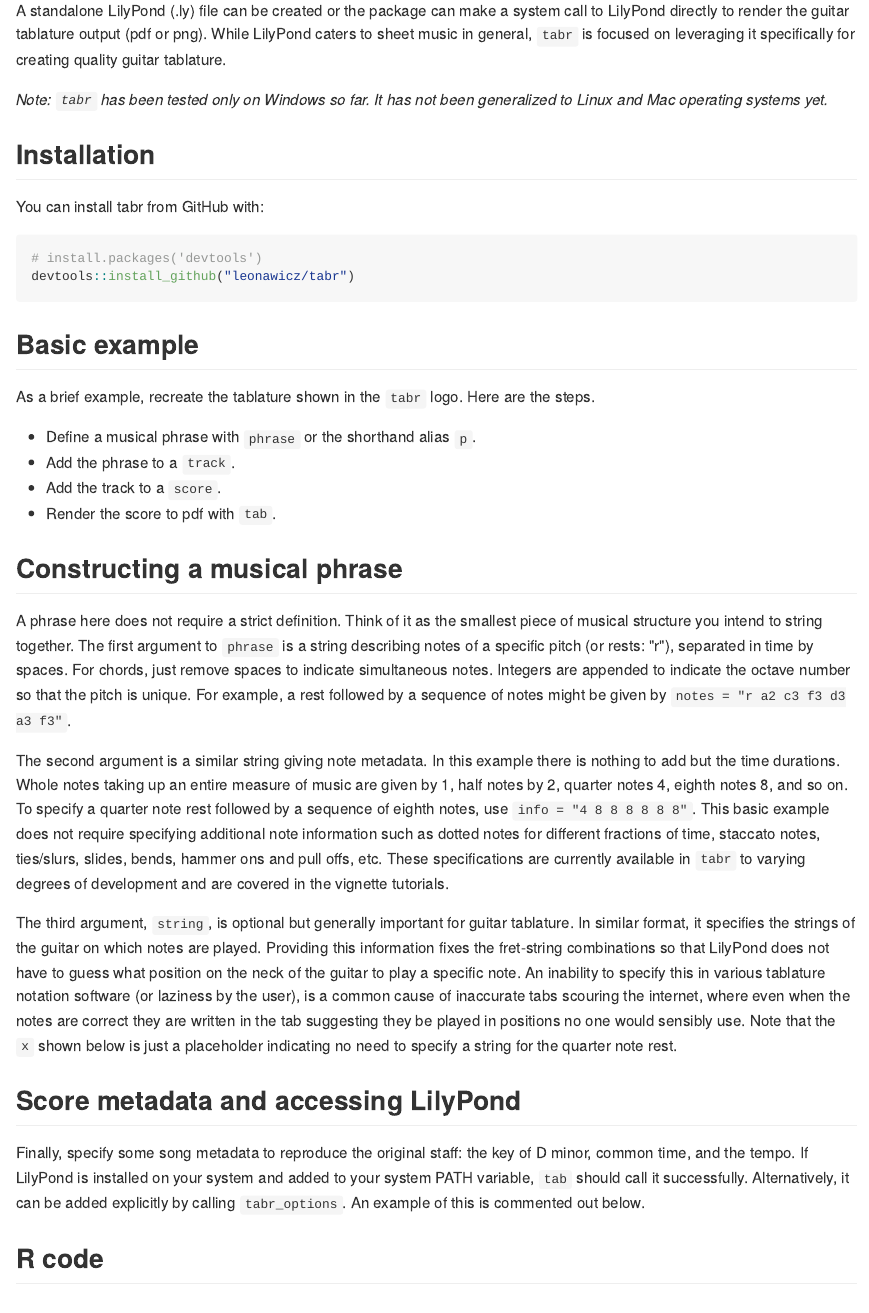
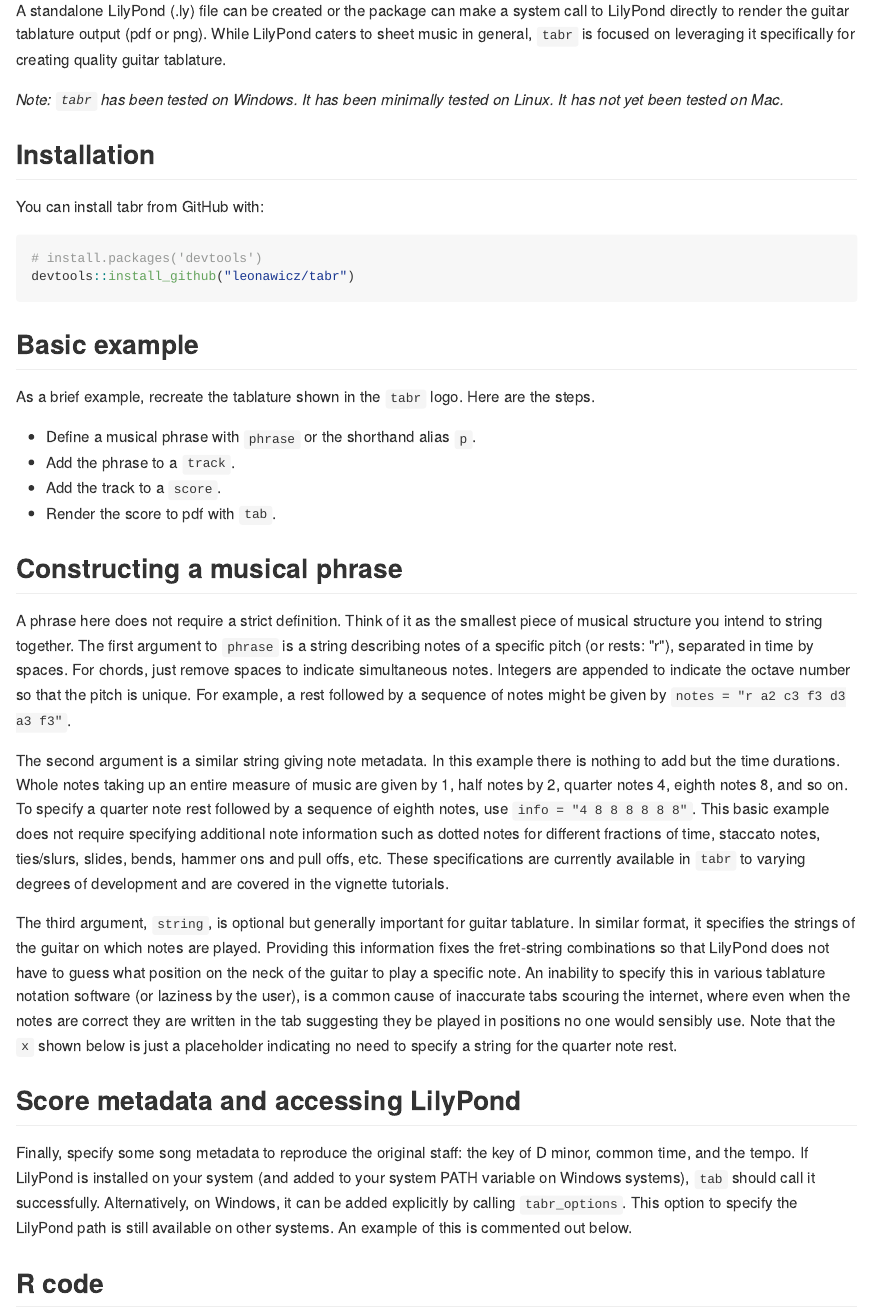
Before and after one commit to leonawicz/tabr, an R Markdown document (README.Rmd): the page in a window 1100 px wide, from 340 px down. The pictures show the output file README.md that the author committed with the source, drawn offline in the style of GitHub; badge pictures from the web are left out.

Commit message:
Update readme and vignette.

```diff
--- a/README.Rmd
+++ b/README.Rmd
@@ -33,7 +33,7 @@ cat('Create guitar tablature ("tabs") from R code with `tabr`. The `tabr` packag
 
 A standalone LilyPond (.ly) file can be created or the package can make a system call to LilyPond directly to render the guitar tablature output (pdf or png). While LilyPond caters to sheet music in general, `tabr` is focused on leveraging it specifically for creating quality guitar tablature.
 
-*Note: `tabr` has been tested only on Windows so far. It has not been generalized to Linux and Mac operating systems yet.*
+*Note: `tabr` has been tested on Windows. It has been minimally tested on Linux. It has not yet been tested on Mac.*
 
 ## Installation
 
@@ -63,7 +63,7 @@ The third argument, `string`, is optional but generally important for guitar tab
 
 ## Score metadata and accessing LilyPond
 
-Finally, specify some song metadata to reproduce the original staff: the key of D minor, common time, and the tempo. If LilyPond is installed on your system and added to your system PATH variable, `tab` should call it successfully. Alternatively, it can be added explicitly by calling `tabr_options`. An example of this is commented out below.
+Finally, specify some song metadata to reproduce the original staff: the key of D minor, common time, and the tempo. If LilyPond is installed on your system (and added to your system PATH variable on Windows systems), `tab` should call it successfully. Alternatively, on Windows, it can be added explicitly by calling `tabr_options`. This option to specify the LilyPond path is still available on other systems. An example of this is commented out below.
 
 ## R code
 
```
Also changed, not shown: vignettes/tabr-01-example.Rmd (+3 -1 lines), README.md, 2 other files.
